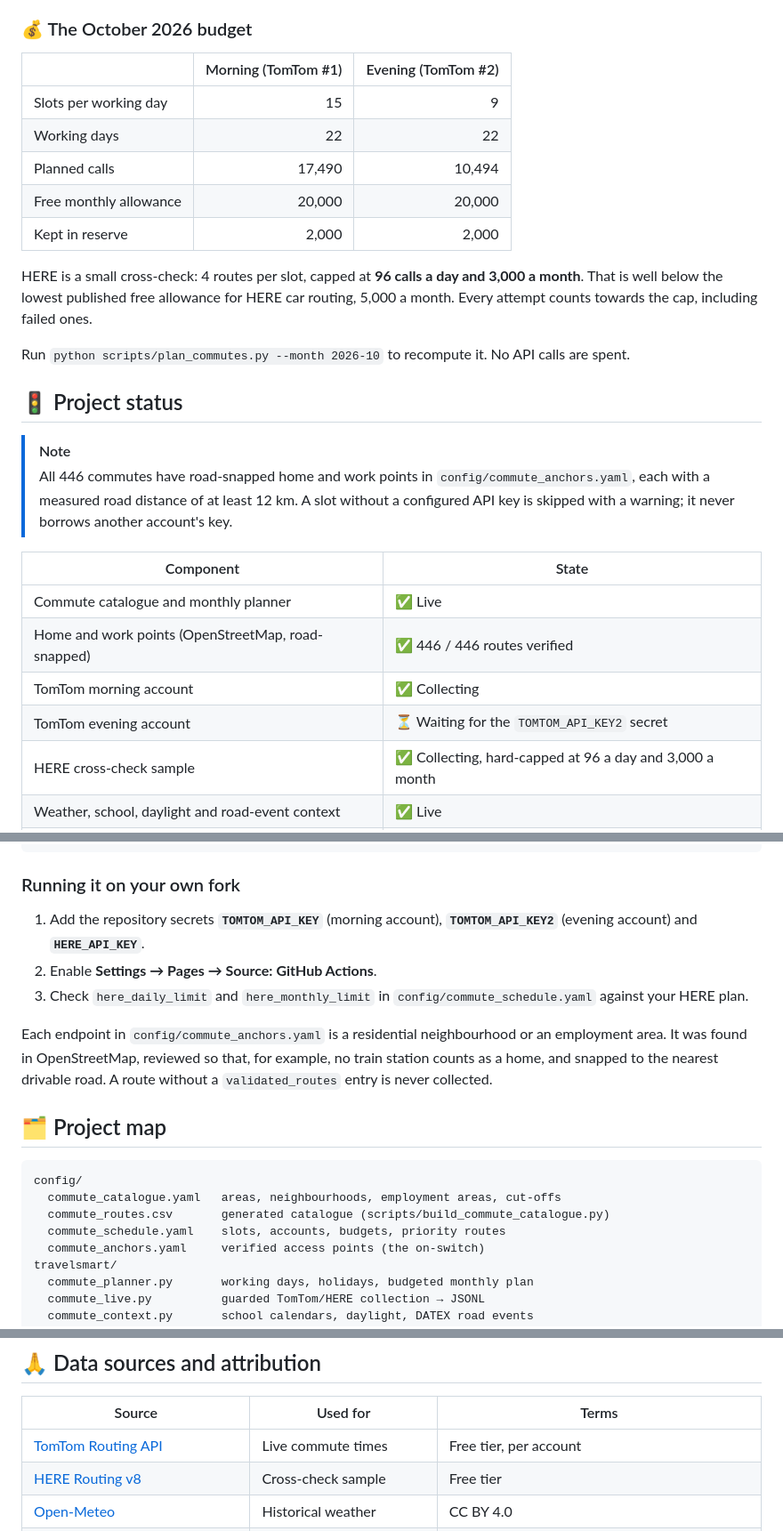
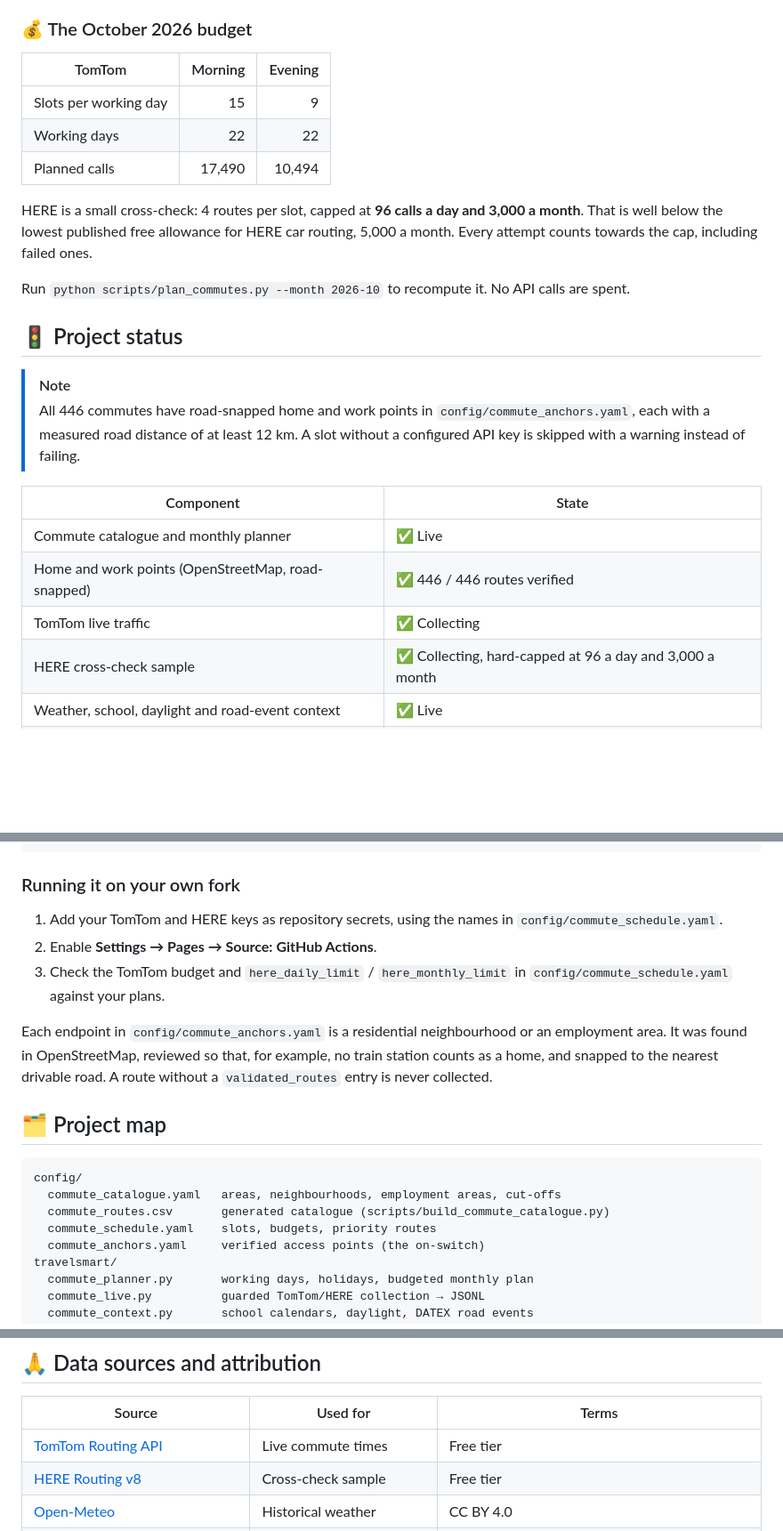
Before and after one commit to kvandebeek/travelsmart, a Markdown page: README.md, 3 parts joined by grey strips. Shown at 89% size. Rendered like a GitHub page; blank space fills up the shorter version.

Commit message:
README: present TomTom as a single source
Co-Authored-By: Claude Opus 5.5 <noreply@anthropic.com>

```diff
--- a/README.md
+++ b/README.md
@@ -58,13 +57,11 @@ flowchart LR
 
 ### 💰 The October 2026 budget
 
-| | Morning (TomTom #1) | Evening (TomTom #2) |
+| TomTom | Morning | Evening |
 |---|---:|---:|
 | Slots per working day | 15 | 9 |
 | Working days | 22 | 22 |
 | Planned calls | 17,490 | 10,494 |
-| Free monthly allowance | 20,000 | 20,000 |
-| Kept in reserve | 2,000 | 2,000 |
 
 HERE is a small cross-check: 4 routes per slot, capped at **96 calls a day and 3,000 a month**. That is well below the lowest published free allowance for HERE car routing, 5,000 a month. Every attempt counts towards the cap, including failed ones.
 
@@ -73,14 +70,13 @@ Run `python scripts/plan_commutes.py --month 2026-10` to recompute it. No API ca
 ## 🚦 Project status
 
 > [!NOTE]
-> All 446 commutes have road-snapped home and work points in `config/commute_anchors.yaml`, each with a measured road distance of at least 12 km. A slot without a configured API key is skipped with a warning; it never borrows another account's key.
+> All 446 commutes have road-snapped home and work points in `config/commute_anchors.yaml`, each with a measured road distance of at least 12 km. A slot without a configured API key is skipped with a warning instead of failing.
 
 | Component | State |
 |---|---|
 | Commute catalogue and monthly planner | ✅ Live |
 | Home and work points (OpenStreetMap, road-snapped) | ✅ 446 / 446 routes verified |
-| TomTom morning account | ✅ Collecting |
-| TomTom evening account | ⏳ Waiting for the `TOMTOM_API_KEY2` secret |
+| TomTom live traffic | ✅ Collecting |
 | HERE cross-check sample | ✅ Collecting, hard-capped at 96 a day and 3,000 a month |
 | Weather, school, daylight and road-event context | ✅ Live |
 | Commute dashboard | ✅ GitHub Pages |
@@ -104,9 +100,9 @@ python -m http.server --directory public 8080            # open http://localhost
 
 ### Running it on your own fork
 
-1. Add the repository secrets **`TOMTOM_API_KEY`** (morning account), **`TOMTOM_API_KEY2`** (evening account) and **`HERE_API_KEY`**.
+1. Add your TomTom and HERE keys as repository secrets, using the names in `config/commute_schedule.yaml`.
 2. Enable **Settings → Pages → Source: GitHub Actions**.
-3. Check `here_daily_limit` and `here_monthly_limit` in `config/commute_schedule.yaml` against your HERE plan.
+3. Check the TomTom budget and `here_daily_limit` / `here_monthly_limit` in `config/commute_schedule.yaml` against your plans.
 
 Each endpoint in `config/commute_anchors.yaml` is a residential neighbourhood or an employment area. It was found in OpenStreetMap, reviewed so that, for example, no train station counts as a home, and snapped to the nearest drivable road. A route without a `validated_routes` entry is never collected.
 
@@ -116,7 +112,7 @@ Each endpoint in `config/commute_anchors.yaml` is a residential neighbourhood or
 config/
   commute_catalogue.yaml   areas, neighbourhoods, employment areas, cut-offs
   commute_routes.csv       generated catalogue (scripts/build_commute_catalogue.py)
-  commute_schedule.yaml    slots, accounts, budgets, priority routes
+  commute_schedule.yaml    slots, budgets, priority routes
   commute_anchors.yaml     verified access points (the on-switch)
 travelsmart/
   commute_planner.py       working days, holidays, budgeted monthly plan
@@ -145,7 +141,7 @@ OSRM estimates have **no live traffic**. A spot check found rural routes close t
 
 | Source | Used for | Terms |
 |---|---|---|
-| [TomTom Routing API](https://developer.tomtom.com/routing-api/documentation) | Live commute times | Free tier, per account |
+| [TomTom Routing API](https://developer.tomtom.com/routing-api/documentation) | Live commute times | Free tier |
 | [HERE Routing v8](https://www.here.com/docs/bundle/routing-api-developer-guide-v8/page/README.html) | Cross-check sample | Free tier |
 | [Open-Meteo](https://open-meteo.com/en/docs/historical-weather-api) | Historical weather | CC BY 4.0 |
 | [Vlaams Verkeerscentrum DATEX II](https://www.verkeerscentrum.be/) | Road events | CC BY. © Agentschap Wegen en Verkeer – Vlaams Verkeerscentrum |
```
Also changed, not shown: other parts of README.md (+5 -6 lines).
